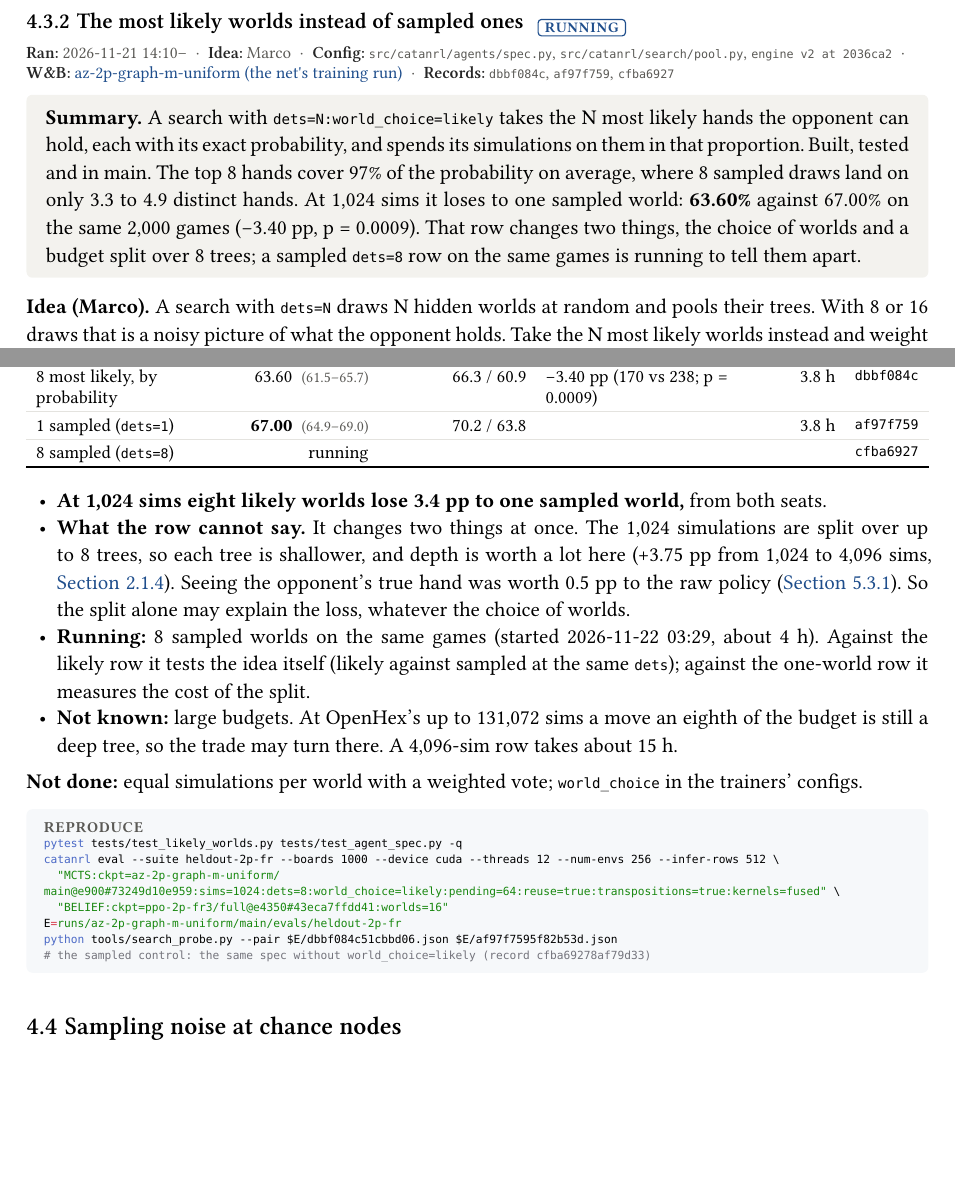
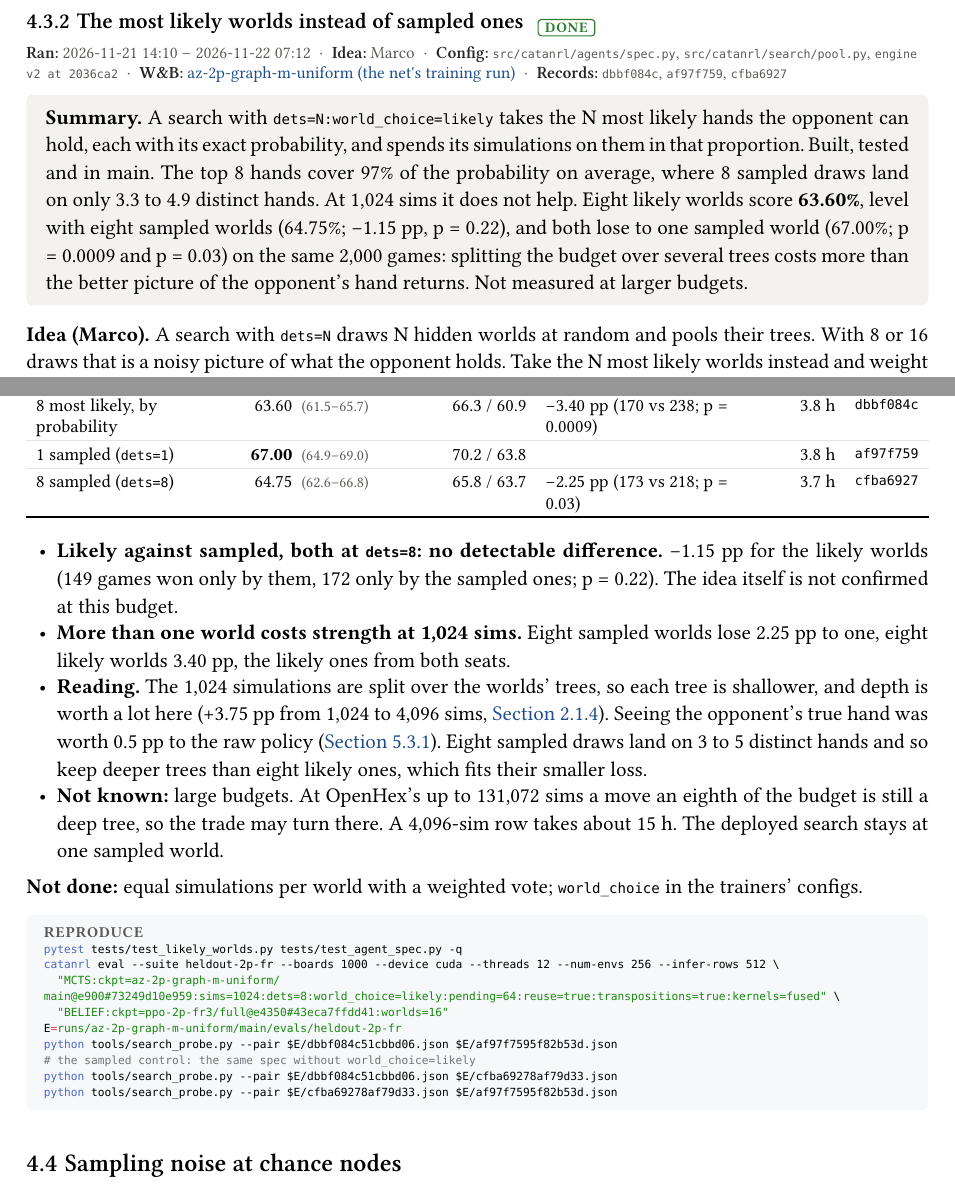
Before and after one commit to mcrco/catanrl-v2, a Typst document (report/report.typ, which reads report/sections/front.typ, report/sections/search.typ): two parts of pages 51 and 52 of 132, joined at a grey line, cut so that both start at the same text, the shorter picture padded with empty space. Compiled offline with Typst 0.15; a missing font is replaced by an installed copy or a similar font.

Commit message:
Report: likely worlds are level with sampled worlds at dets=8 (63.60% vs 64.75%, p = 0.22); both lose to one world at 1,024 sims
Co-Authored-By: Claude <noreply@anthropic.com>
Claude-Session: https://claude.ai/code/session_01EzjTHdCtZQL2RxQ9Q2ew7C

````diff
--- a/report/sections/front.typ
+++ b/report/sections/front.typ
@@ -25,7 +25,7 @@ So far: self-play PPO on a graph network gives a strong raw policy, and search o
 - *Longer rollout segments with λ = 1* (Marco; @exp:recipe-horizon, @exp:recipe-horizon-mixed, @exp:recipe-horizon-big). Worse in all three runs. 1v1 from scratch with 256-step segments: 8.8% against fr3 at epoch 2,400, where the 64-step baseline scores 37.1% on the same 5,000 games (−28.3 pp); stopped there on 2026-11-17 to free the GPU. The mixed base on Modal with 512-step segments and no discount: at `gen-base`'s batch it collapsed near 160M steps into games that never end (stopped; \$17.76); with 8× the rows and the minibatch it finished (\$14.10) 9 to 12 pp below `gen-base` at 2p, 3p and 4p on the same games. Modal: \$68.04 of \$155 spent.
 - *Six more KataGo pieces: no visible gain* (Marco, 2026-11-17; done 2026-11-18 03:37). Six more KataGo pieces in one run of 900 iterations continued from the bundle (@exp:az-tricks): a lower-noise value target, policy surprise weighting, a soft policy side head, smaller searches in decided games, forced playouts and a root temperature. All six are built and measured on the bundle's net: the soft head needed a loss weight of 0.125 instead of 8, decided games are about 40% of the moves, and the two root pieces barely move the training target. Result: `2p-graph-s-8` scores 64.65% in the 1,024-sim search against fr3's raw bot, +0.95 pp over the bundle on the same games (p = 0.47) and +1.70 pp over e1800 (p = 0.20); the 900 iterations took 15% less time than the bundle's (18.0 h against 21.2 h). The line is flattening: +6.45 pp over its first 900 iterations, +2.65 pp over the next 900, +1.70 pp over the last 1,800. Not deployed.
 - *Search training on `graph-m`: the best 1v1 search bot so far* (Marco, 2026-11-18; done 2026-11-20; @exp:az-graph-m). The `graph-s` line had flattened, so the recipe moved to `2p-graph-m-1`, the strongest raw policy. After 900 iterations (32.3 h on the local GPU) the net, `2p-graph-m-2`, scores *67.00%* in the 1,024-sim search against fr3's fair raw bot on the lineage's 2,000 games: +2.35 pp over `2p-graph-s-8` (p = 0.086, short of significance), +4.05 pp over the deployed e1800 (p = 0.004) and +9.75 pp over its own start (57.25%; p = 1e-12). Its raw policy is level with its start (51.0% over 5,000 games), so the gain is in the search. Released for OpenHex as `catanrl-1v1-search-v4` on 2026-11-21 (@exp:deploy-openhex-search-v4); Marco registers it on yang. The first launch broke as soon as its learner started (raw policy 25% against its own start) and was stopped after 2 h; the cause was the surprise weighting, which on this peaked PPO net sent 27% of the replay draws to 1% of the positions, and the run that finished has it off.
-- *The most likely worlds instead of sampled ones* (2026-11-21; @exp:search-likely-worlds). Marco's idea, in main as `world_choice=likely`: a search with `dets=8` takes the 8 most likely opponent hands with their exact probabilities (97% of the probability on average) in place of 8 random draws. At 1,024 sims it scores 63.60%, 3.40 pp below one sampled world on the same 2,000 games (p = 0.0009); the row also splits the budget over 8 trees, and a sampled `dets=8` row is running to tell the two apart.
+- *The most likely worlds instead of sampled ones* (2026-11-21; @exp:search-likely-worlds). Marco's idea, in main as `world_choice=likely`: a search with `dets=8` takes the 8 most likely opponent hands with their exact probabilities (97% of the probability on average) in place of 8 random draws. At 1,024 sims it does not help: 63.60%, level with 8 sampled worlds (64.75%, p = 0.22), and both below one sampled world (67.00%) on the same 2,000 games. Splitting the budget over several trees costs more than it returns; not measured at larger budgets.
 - *Gumbel root on the search-trained net* (2026-11-21; @exp:search-gumbel-az). `2p-graph-m-2` with a Gumbel root in place of PUCT scores *71.80%* at 1,024 sims on the same 2,000 games: +4.80 pp on the PUCT row (p = 0.0001), level with PUCT at 4,096 sims (70.75%) in a quarter of the time. At 4,096 sims the gain is gone (70.85%, p = 0.97 against PUCT), so the deployed search keeps PUCT.
 - *Self-play 1.22× faster* (2026-11-21; @exp:az-free-trees). The search pool's worker threads now free finished trees instead of the main thread: 82.9 → 68.0 s an iteration on `graph-s`, the same games. In main since 2026-11-21.
 - *float16 mixed precision* (Claude's design, approved by Marco; @exp:fp16). `graph-m-2p-lr`'s first 300 epochs in float32 and in float16: float16 trains 1.95× as fast (11,940 against 6,130 steps/s) with no instability, but its net scores 16.1% against fr3 where float32's scores 18.3% on the same 5,000 games (−2.3 pp, p = 0.001), so by the rule fixed before launch it is not adopted. One seed per arm; the float32 arm reproduced `graph-m-2p-lr` bit for bit, so there is no run-to-run spread to read the gap against.
--- a/report/sections/search.typ
+++ b/report/sections/search.typ
@@ -343,15 +343,15 @@ catanrl run configs/experiments/mcts-reuse-4p.yaml
 uv run python tools/search_probe.py --pair aca296e23ff93a67 72819d1a1a072278
 ```)
 
-=== The most likely worlds instead of sampled ones #chip("running") <exp:search-likely-worlds>
+=== The most likely worlds instead of sampled ones #chip("done") <exp:search-likely-worlds>
 #meta(
-  dates: "2026-11-21 14:10–",
+  dates: "2026-11-21 14:10 – 2026-11-22 07:12",
   owner: "marco",
   config: "src/catanrl/agents/spec.py, src/catanrl/search/pool.py, engine v2 at 2036ca2",
   wandb: (("az-2p-graph-m-uniform-main-a2ac6eca", "az-2p-graph-m-uniform (the net's training run)"),),
   records: ("dbbf084c", "af97f759", "cfba6927"),
 )
-#tldr[A search with `dets=N:world_choice=likely` takes the N most likely hands the opponent can hold, each with its exact probability, and spends its simulations on them in that proportion. Built, tested and in main. The top 8 hands cover 97% of the probability on average, where 8 sampled draws land on only 3.3 to 4.9 distinct hands. At 1,024 sims it loses to one sampled world: *63.60%* against 67.00% on the same 2,000 games (−3.40 pp, p = 0.0009). That row changes two things, the choice of worlds and a budget split over 8 trees; a sampled `dets=8` row on the same games is running to tell them apart.]
+#tldr[A search with `dets=N:world_choice=likely` takes the N most likely hands the opponent can hold, each with its exact probability, and spends its simulations on them in that proportion. Built, tested and in main. The top 8 hands cover 97% of the probability on average, where 8 sampled draws land on only 3.3 to 4.9 distinct hands. At 1,024 sims it does not help. Eight likely worlds score *63.60%*, level with eight sampled worlds (64.75%; −1.15 pp, p = 0.22), and both lose to one sampled world (67.00%; p = 0.0009 and p = 0.03) on the same 2,000 games: splitting the budget over several trees costs more than the better picture of the opponent's hand returns. Not measured at larger budgets.]
 
 *Idea (Marco).* A search with `dets=N` draws N hidden worlds at random and pools their trees. With 8 or 16 draws that is a noisy picture of what the opponent holds. Take the N most likely worlds instead and weight each by its probability.
 
@@ -393,14 +393,14 @@ uv run python tools/search_probe.py --pair aca296e23ff93a67 72819d1a1a072278
     header: ([Worlds], [Score], [First / second seat], [Minus the one-world row], [Wall time], [Record]),
     [8 most likely, by probability], [63.60 #ci[61.5][65.7]], [66.3 / 60.9], [−3.40 pp (170 vs 238; p = 0.0009)], [3.8 h], [`dbbf084c`],
     [1 sampled (`dets=1`)], [*67.00* #ci[64.9][69.0]], [70.2 / 63.8], [], [3.8 h], [`af97f759`],
-    [8 sampled (`dets=8`)], [running], [], [], [], [`cfba6927`],
+    [8 sampled (`dets=8`)], [64.75 #ci[62.6][66.8]], [65.8 / 63.7], [−2.25 pp (173 vs 218; p = 0.03)], [3.7 h], [`cfba6927`],
   ),
   caption: [`2p-graph-m-2` at 1,024 sims against fr3's fair raw bot, 2,000 games a row. In brackets: games won only by this row against games won only by the one-world row. Exact McNemar.],
 ) <tab:search-likely-worlds-strength>
-- *At 1,024 sims eight likely worlds lose 3.4 pp to one sampled world,* from both seats.
-- *What the row cannot say.* It changes two things at once. The 1,024 simulations are split over up to 8 trees, so each tree is shallower, and depth is worth a lot here (+3.75 pp from 1,024 to 4,096 sims, @exp:az-graph-m). Seeing the opponent's true hand was worth 0.5 pp to the raw policy (@exp:hidden-h2h-2p). So the split alone may explain the loss, whatever the choice of worlds.
-- *Running:* 8 sampled worlds on the same games (started 2026-11-22 03:29, about 4 h). Against the likely row it tests the idea itself (likely against sampled at the same `dets`); against the one-world row it measures the cost of the split.
-- *Not known:* large budgets. At OpenHex's up to 131,072 sims a move an eighth of the budget is still a deep tree, so the trade may turn there. A 4,096-sim row takes about 15 h.
+- *Likely against sampled, both at `dets=8`: no detectable difference.* −1.15 pp for the likely worlds (149 games won only by them, 172 only by the sampled ones; p = 0.22). The idea itself is not confirmed at this budget.
+- *More than one world costs strength at 1,024 sims.* Eight sampled worlds lose 2.25 pp to one, eight likely worlds 3.40 pp, the likely ones from both seats.
+- *Reading.* The 1,024 simulations are split over the worlds' trees, so each tree is shallower, and depth is worth a lot here (+3.75 pp from 1,024 to 4,096 sims, @exp:az-graph-m). Seeing the opponent's true hand was worth 0.5 pp to the raw policy (@exp:hidden-h2h-2p). Eight sampled draws land on 3 to 5 distinct hands and so keep deeper trees than eight likely ones, which fits their smaller loss.
+- *Not known:* large budgets. At OpenHex's up to 131,072 sims a move an eighth of the budget is still a deep tree, so the trade may turn there. A 4,096-sim row takes about 15 h. The deployed search stays at one sampled world.
 
 *Not done:* equal simulations per world with a weighted vote; `world_choice` in the trainers' configs.
 
@@ -411,7 +411,9 @@ catanrl eval --suite heldout-2p-fr --boards 1000 --device cuda --threads 12 --nu
   "BELIEF:ckpt=ppo-2p-fr3/full@e4350#43eca7ffdd41:worlds=16"
 E=runs/az-2p-graph-m-uniform/main/evals/heldout-2p-fr
 python tools/search_probe.py --pair $E/dbbf084c51cbbd06.json $E/af97f7595f82b53d.json
-# the sampled control: the same spec without world_choice=likely (record cfba69278af79d33)
+# the sampled control: the same spec without world_choice=likely
+python tools/search_probe.py --pair $E/dbbf084c51cbbd06.json $E/cfba69278af79d33.json
+python tools/search_probe.py --pair $E/cfba69278af79d33.json $E/af97f7595f82b53d.json
 ```)
 
 == Sampling noise at chance nodes
````
Also changed, not shown: 1 other file.
